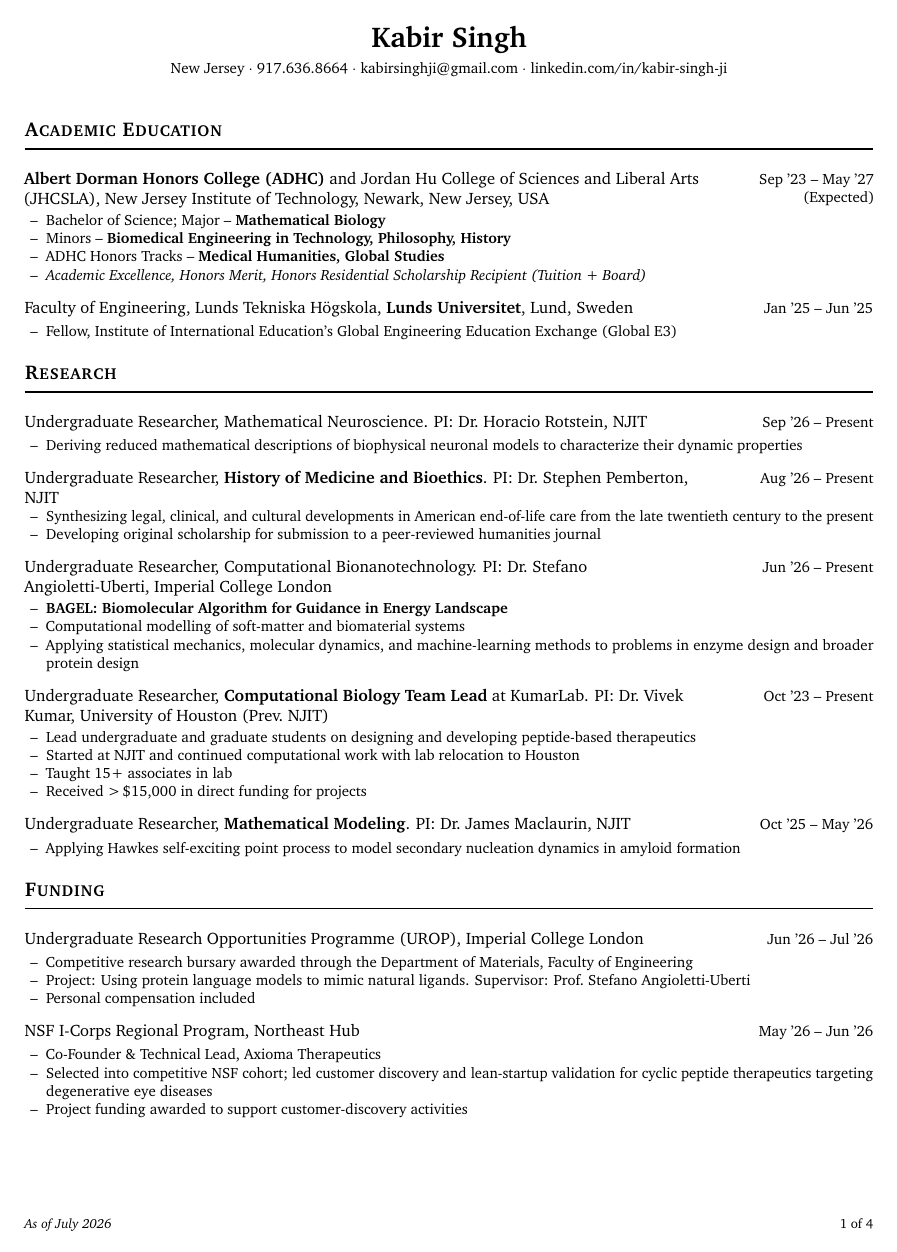
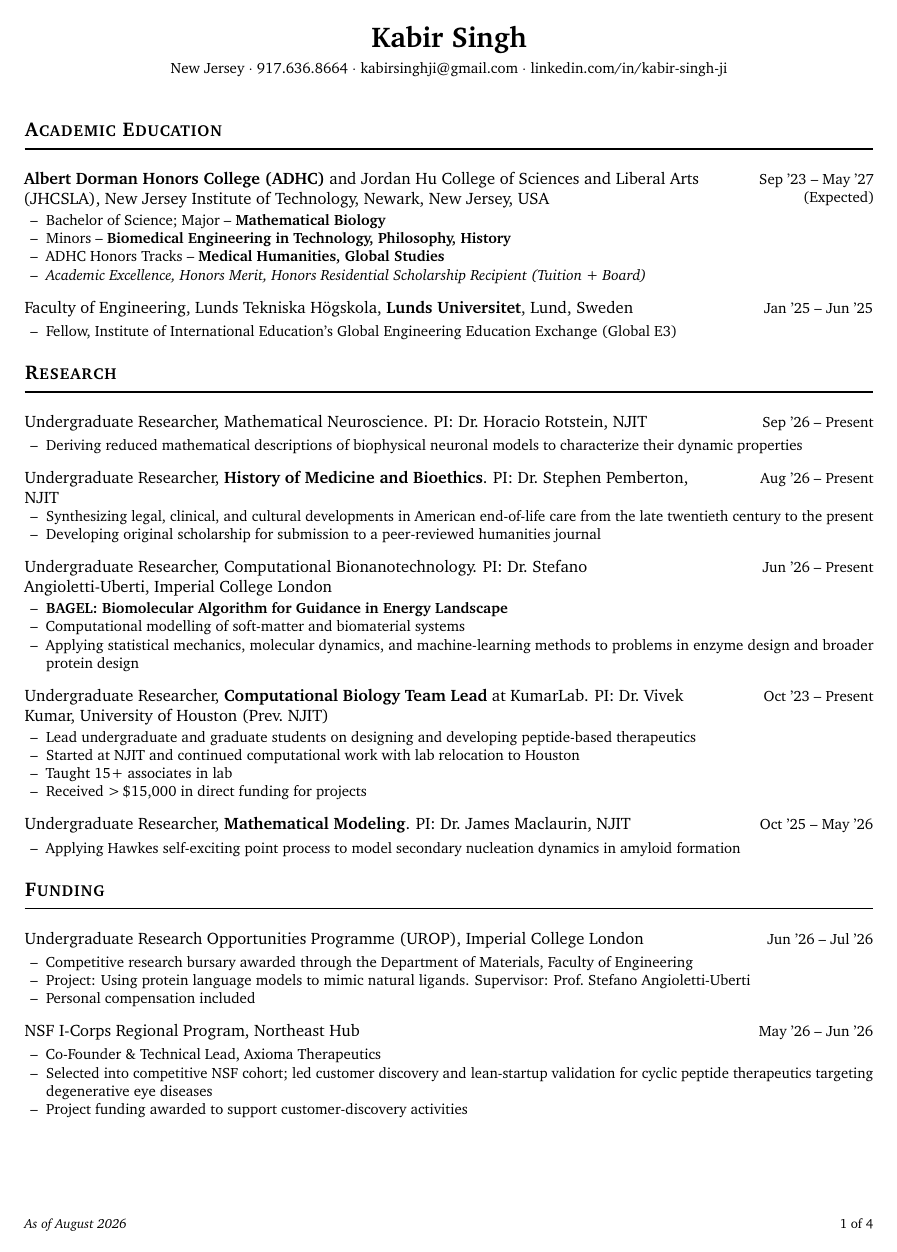
Before and after one commit to kabirsinghji/kabirsinghji.github.io, a LaTeX CV (cv/cv.tex): page 1 of 4. Compiled offline with pdfLaTeX.

Commit message:
Update cv.tex

```diff
--- a/cv/cv.tex
+++ b/cv/cv.tex
@@ -22,7 +22,7 @@
 \pagestyle{fancy}
 \fancyhf{}
 \renewcommand{\headrulewidth}{0pt}
-\fancyfoot[L]{\footnotesize\itshape As of July 2026}
+\fancyfoot[L]{\footnotesize\itshape As of August 2026}
 \fancyfoot[R]{\footnotesize\thepage\ of \pageref{LastPage}}
 \widowpenalty=10000
 \clubpenalty=10000
```
